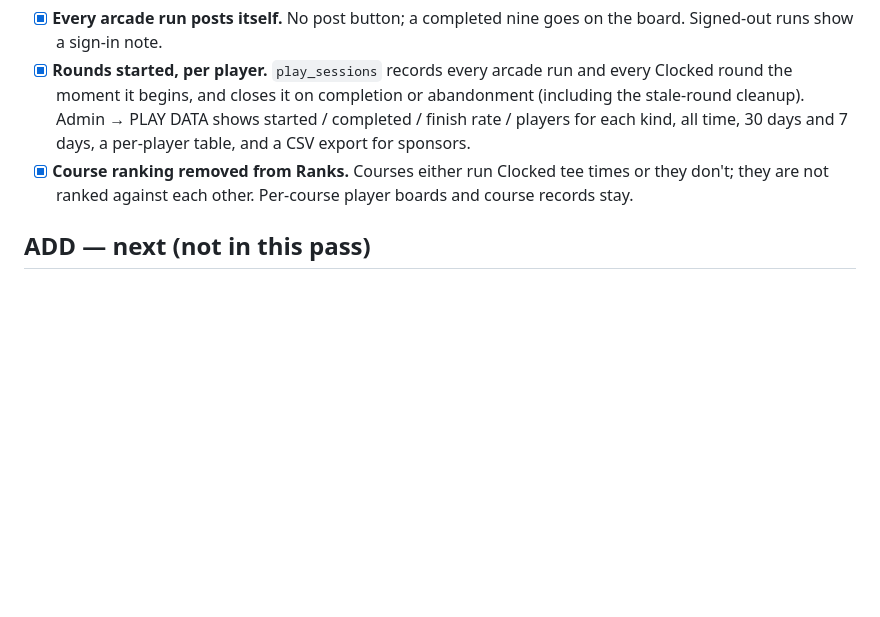
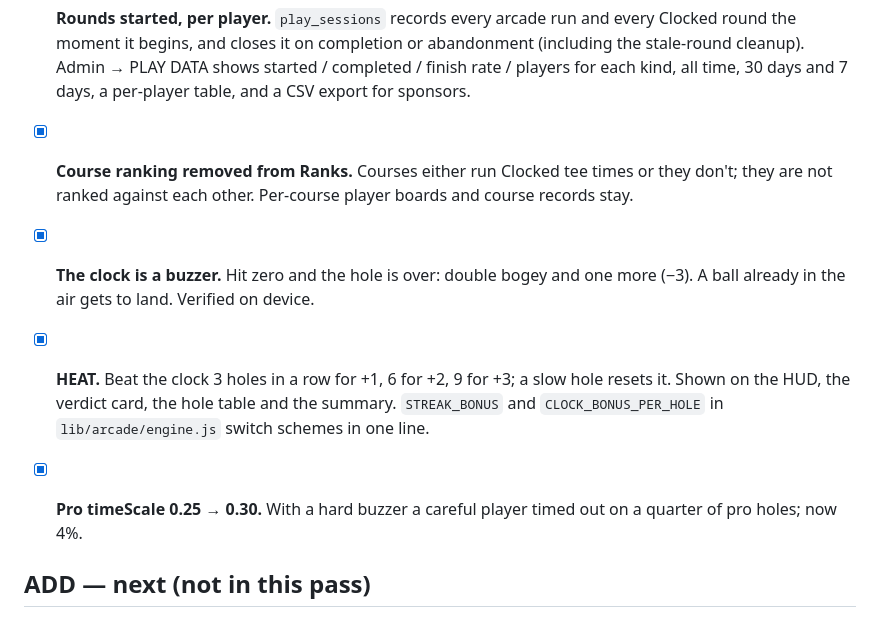
Before and after one commit to civi1776/playthru, a Markdown page: ROADMAP.md, the part around the change. Drawn GitHub-style; blank space fills up the shorter version.

Commit message:
Roadmap: buzzer and HEAT recorded
Co-Authored-By: Claude Fable 5.1 <noreply@anthropic.com>

```diff
--- a/ROADMAP.md
+++ b/ROADMAP.md
@@ -36,6 +36,10 @@ marketing plan asks for a feed.
 - [x] **Every arcade run posts itself.** No post button; a completed nine goes on the board. Signed-out runs show a sign-in note.
 - [x] **Rounds started, per player.** `play_sessions` records every arcade run and every Clocked round the moment it begins, and closes it on completion or abandonment (including the stale-round cleanup). Admin → PLAY DATA shows started / completed / finish rate / players for each kind, all time, 30 days and 7 days, a per-player table, and a CSV export for sponsors.
 - [x] **Course ranking removed from Ranks.** Courses either run Clocked tee times or they don't; they are not ranked against each other. Per-course player boards and course records stay.
+
+- [x] **The clock is a buzzer.** Hit zero and the hole is over: double bogey and one more (−3). A ball already in the air gets to land. Verified on device.
+- [x] **HEAT.** Beat the clock 3 holes in a row for +1, 6 for +2, 9 for +3; a slow hole resets it. Shown on the HUD, the verdict card, the hole table and the summary. `STREAK_BONUS` and `CLOCK_BONUS_PER_HOLE` in `lib/arcade/engine.js` switch schemes in one line.
+- [x] **Pro timeScale 0.25 → 0.30.** With a hard buzzer a careful player timed out on a quarter of pro holes; now 4%.
 
 ## ADD — next (not in this pass)
 
```
